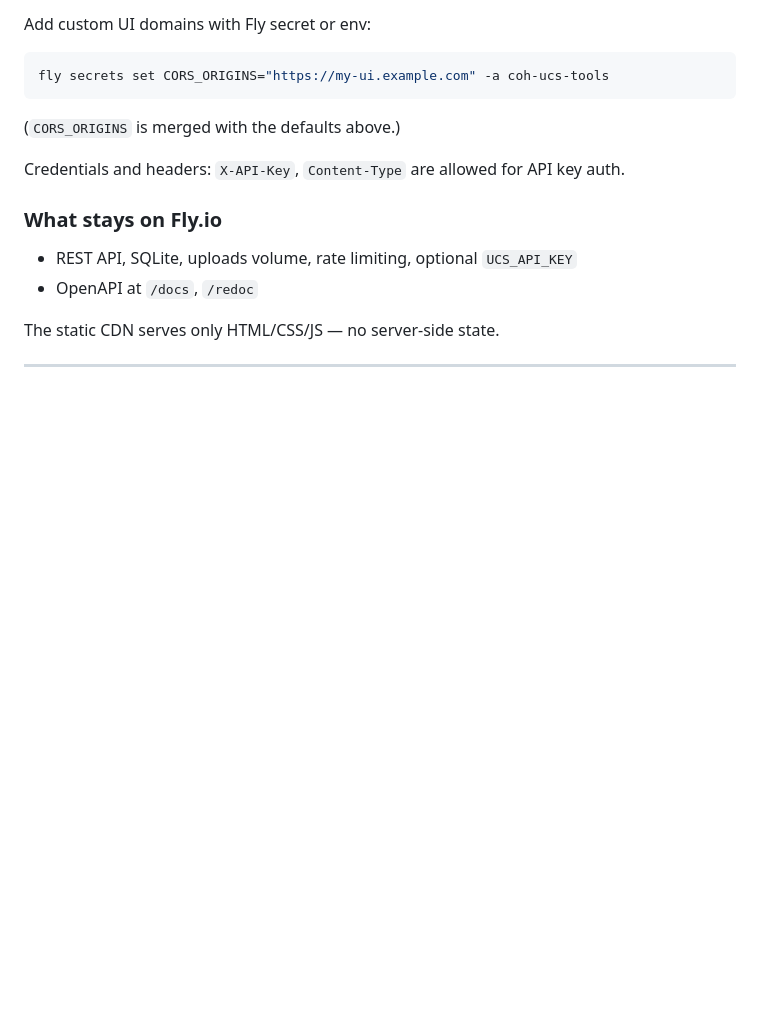
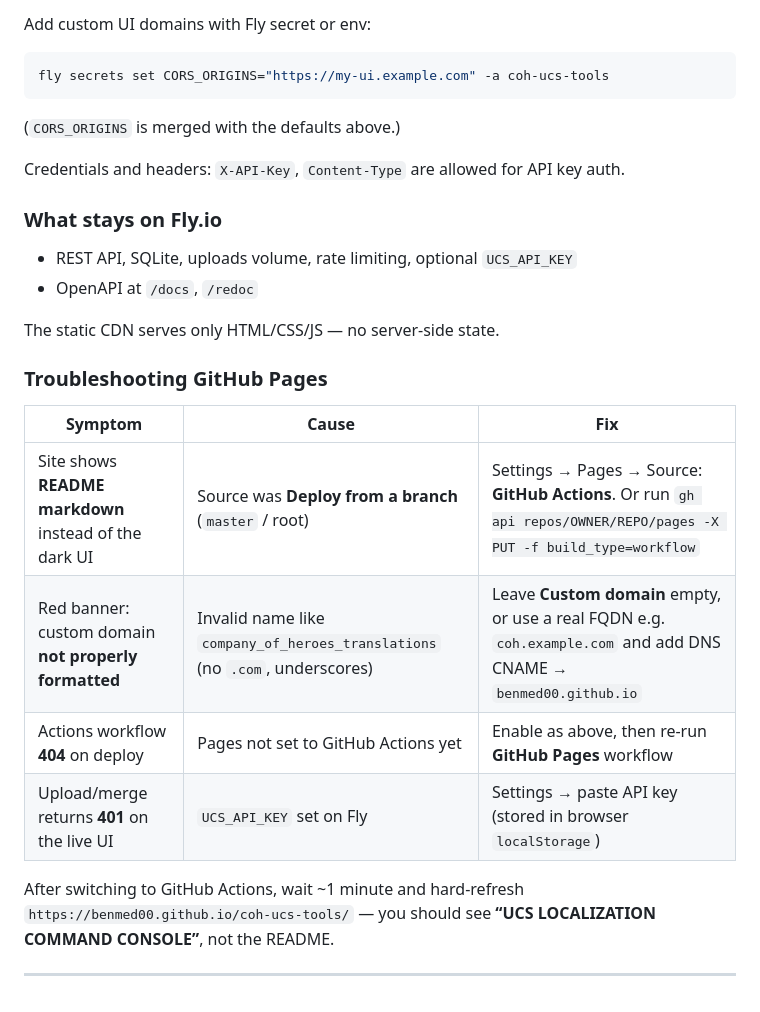
Before and after one commit to benmed00/coh-ucs-tools, a Markdown page: docs/DEPLOY.md, the part around the change. GitHub-like rendering; blank space fills up the shorter version.

Commit message:
docs: GitHub Pages troubleshooting for branch vs Actions source
Co-authored-by: Cursor <cursoragent@cursor.com>

```diff
--- a/docs/DEPLOY.md
+++ b/docs/DEPLOY.md
@@ -201,4 +201,16 @@ Credentials and headers: `X-API-Key`, `Content-Type` are allowed for API key aut
 
 The static CDN serves only HTML/CSS/JS — no server-side state.
 
+### Troubleshooting GitHub Pages
+
+| Symptom | Cause | Fix |
+|---------|-------|-----|
+| Site shows **README markdown** instead of the dark UI | Source was **Deploy from a branch** (`master` / root) | Settings → Pages → Source: **GitHub Actions**. Or run `gh api repos/OWNER/REPO/pages -X PUT -f build_type=workflow` |
+| Red banner: custom domain **not properly formatted** | Invalid name like `company_of_heroes_translations` (no `.com`, underscores) | Leave **Custom domain** empty, or use a real FQDN e.g. `coh.example.com` and add DNS CNAME → `benmed00.github.io` |
+| Actions workflow **404** on deploy | Pages not set to GitHub Actions yet | Enable as above, then re-run **GitHub Pages** workflow |
+| Upload/merge returns **401** on the live UI | `UCS_API_KEY` set on Fly | Settings → paste API key (stored in browser `localStorage`) |
+
+After switching to GitHub Actions, wait ~1 minute and hard-refresh
+`https://benmed00.github.io/coh-ucs-tools/` — you should see **“UCS LOCALIZATION COMMAND CONSOLE”**, not the README.
+
 ---
```
